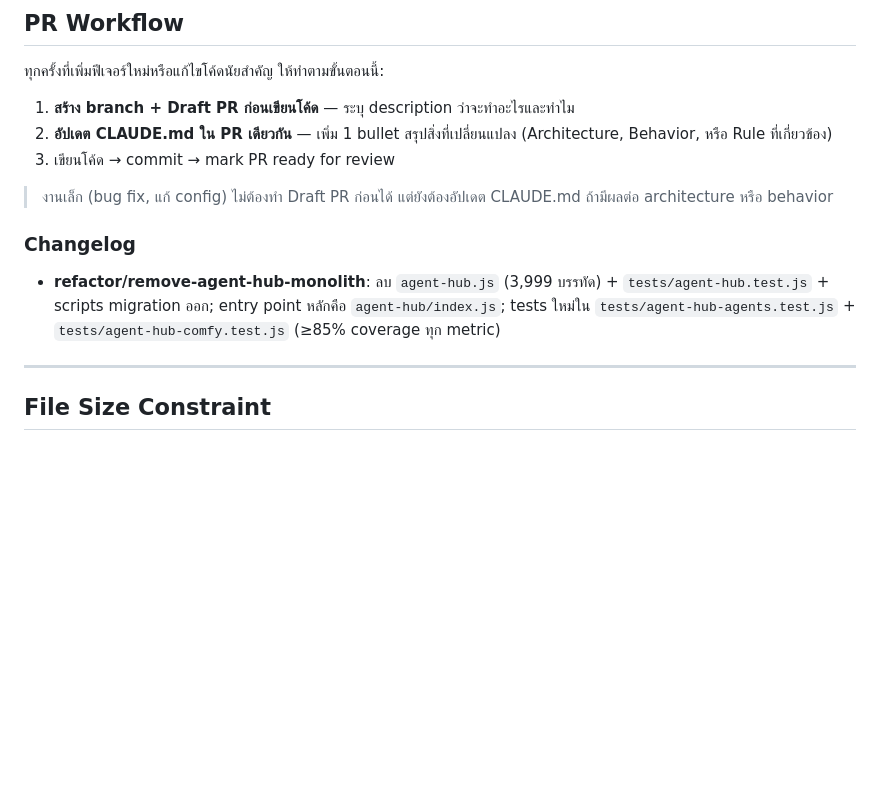
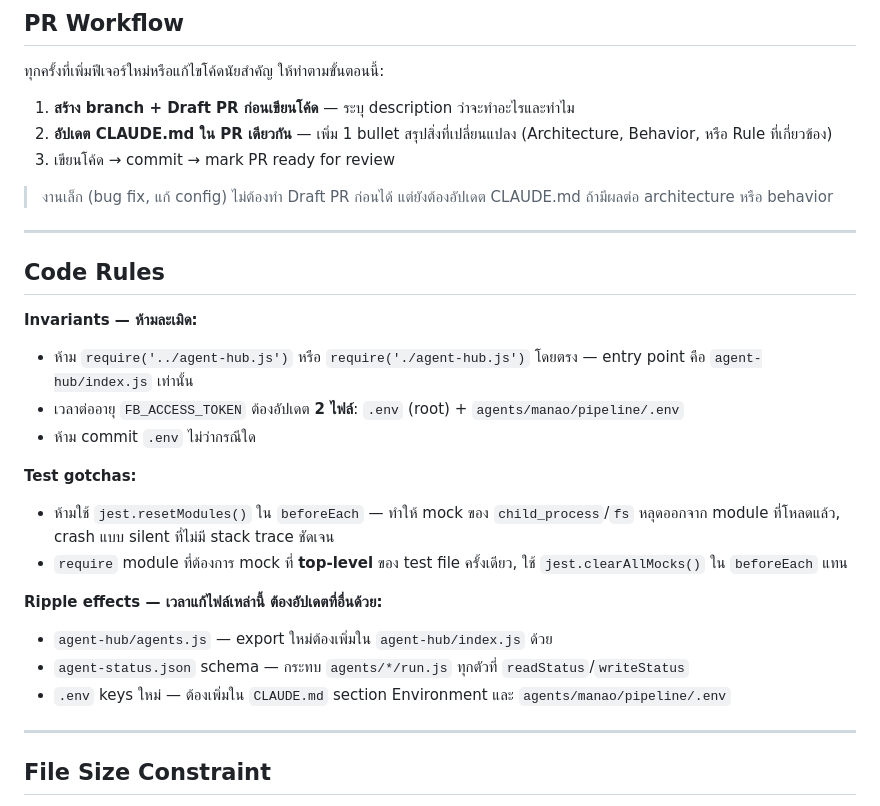
Before and after one commit to nahmkahw/shopee-affiliate, a Markdown page: CLAUDE.md, the part around the change. Drawn GitHub-style; blank space fills up the shorter version.

Commit message:
docs(CLAUDE.md): add Code Rules section — invariants, test gotchas, ripple effects
Co-Authored-By: Claude Sonnet 4.6 <noreply@anthropic.com>

```diff
--- a/CLAUDE.md
+++ b/CLAUDE.md
@@ -12,8 +12,23 @@ This file provides guidance to Claude Code (claude.ai/code) when working with co
 
 > งานเล็ก (bug fix, แก้ config) ไม่ต้องทำ Draft PR ก่อนได้ แต่ยังต้องอัปเดต CLAUDE.md ถ้ามีผลต่อ architecture หรือ behavior
 
-### Changelog
-- **refactor/remove-agent-hub-monolith**: ลบ `agent-hub.js` (3,999 บรรทัด) + `tests/agent-hub.test.js` + scripts migration ออก; entry point หลักคือ `agent-hub/index.js`; tests ใหม่ใน `tests/agent-hub-agents.test.js` + `tests/agent-hub-comfy.test.js` (≥85% coverage ทุก metric)
+---
+
+## Code Rules
+
+**Invariants — ห้ามละเมิด:**
+- ห้าม `require('../agent-hub.js')` หรือ `require('./agent-hub.js')` โดยตรง — entry point คือ `agent-hub/index.js` เท่านั้น
+- เวลาต่ออายุ `FB_ACCESS_TOKEN` ต้องอัปเดต **2 ไฟล์**: `.env` (root) + `agents/manao/pipeline/.env`
+- ห้าม commit `.env` ไม่ว่ากรณีใด
+
+**Test gotchas:**
+- ห้ามใช้ `jest.resetModules()` ใน `beforeEach` — ทำให้ mock ของ `child_process`/`fs` หลุดออกจาก module ที่โหลดแล้ว, crash แบบ silent ที่ไม่มี stack trace ชัดเจน
+- `require` module ที่ต้องการ mock ที่ **top-level** ของ test file ครั้งเดียว, ใช้ `jest.clearAllMocks()` ใน `beforeEach` แทน
+
+**Ripple effects — เวลาแก้ไฟล์เหล่านี้ ต้องอัปเดตที่อื่นด้วย:**
+- `agent-hub/agents.js` — export ใหม่ต้องเพิ่มใน `agent-hub/index.js` ด้วย
+- `agent-status.json` schema — กระทบ `agents/*/run.js` ทุกตัวที่ `readStatus`/`writeStatus`
+- `.env` keys ใหม่ — ต้องเพิ่มใน `CLAUDE.md` section Environment และ `agents/manao/pipeline/.env`
 
 ---
 
```
